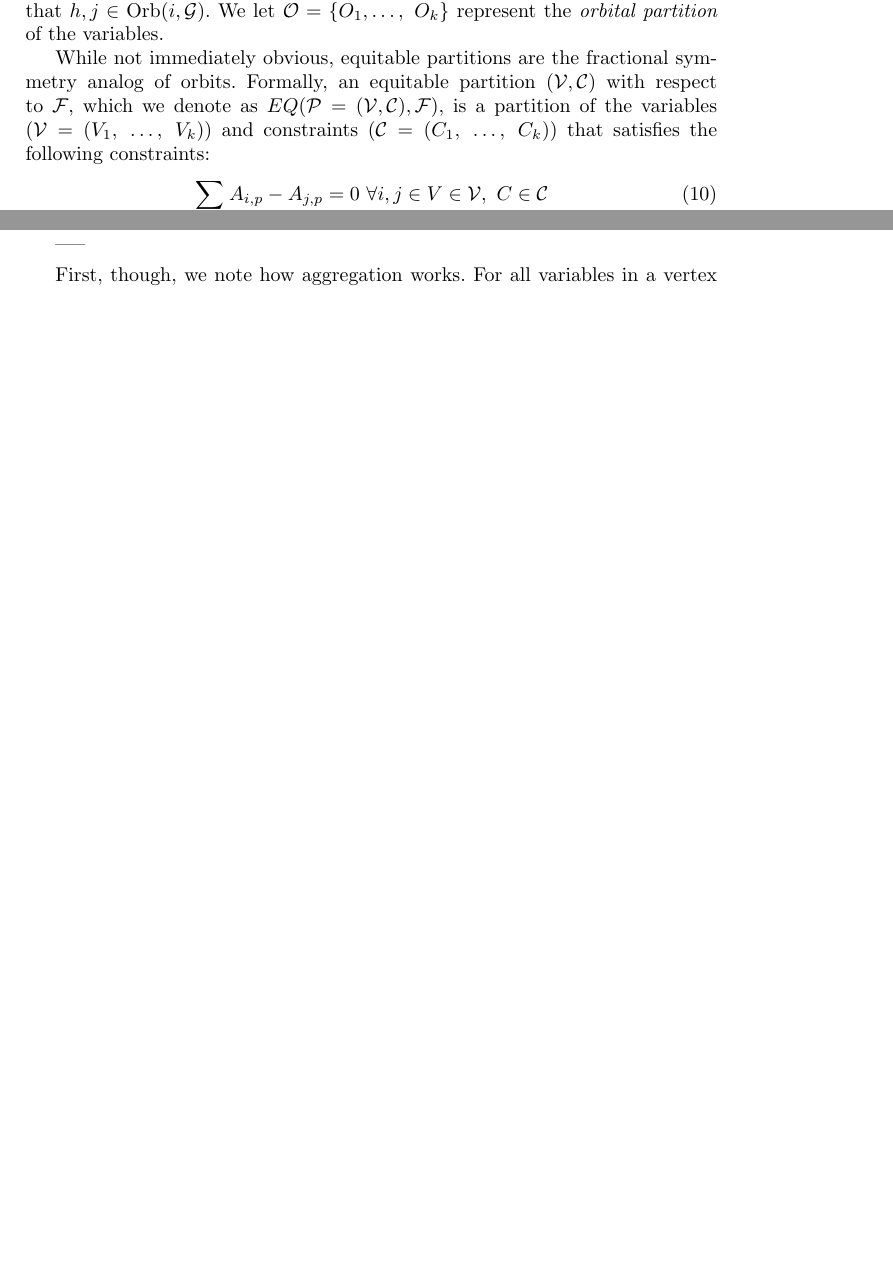
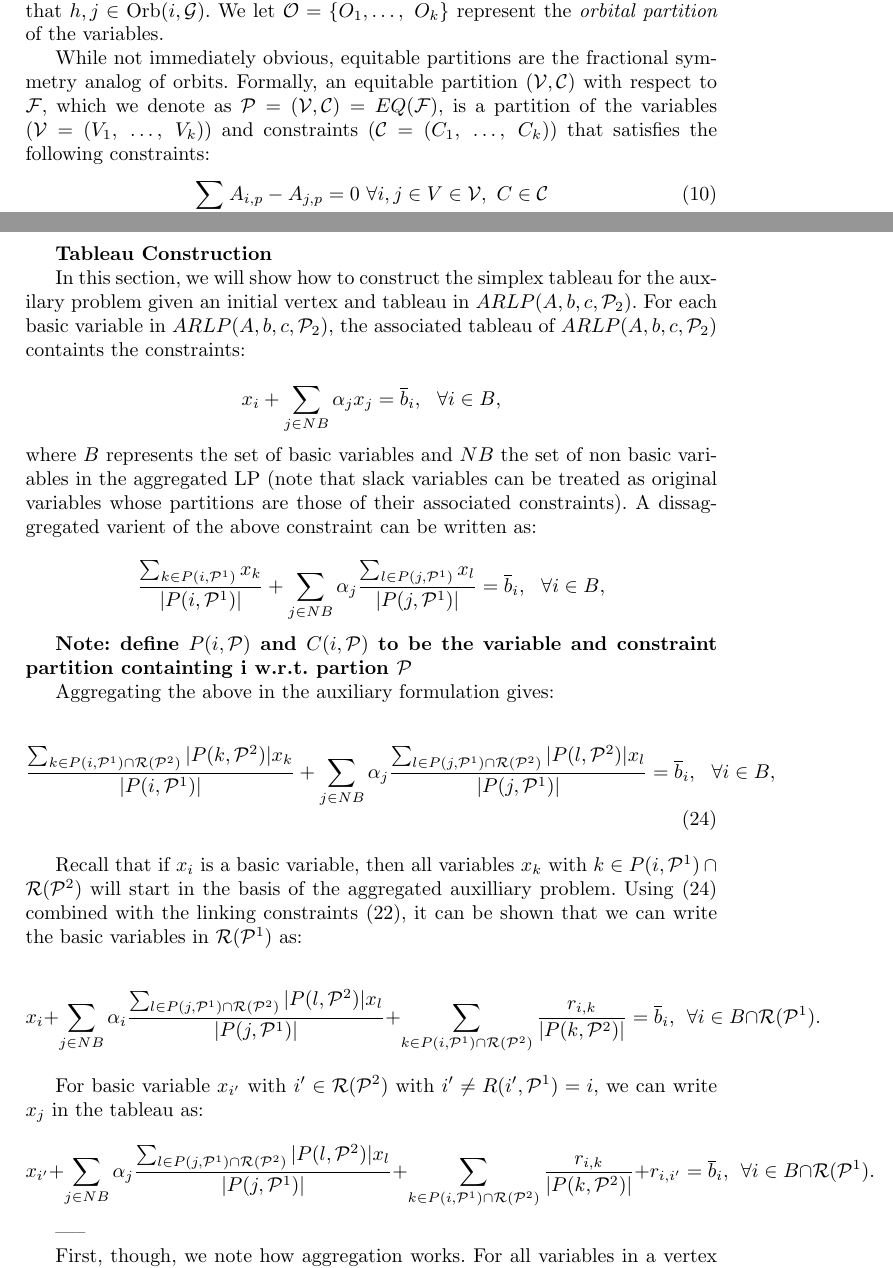
Before and after one commit to edeakins/EQLPSolver, a LaTeX paper (Paper/crossover.tex): two parts of pages 2 and 6 of 9, joined at a grey line, cut so that both start at the same text, the shorter picture padded with empty space. Compiled offline with pdfLaTeX.

Commit message:
wrote some of the tableau stuff

```diff
--- a/Paper/crossover.tex
+++ b/Paper/crossover.tex
@@ -122,7 +122,7 @@ equivalent to $x_i$. We have that $j \in \mbox{Orb}(i,\cG)$ if and only if $e_j
 partition of the variables as $i,\ j \in \mbox{Orb}(h,\cG)$ implies that $h, j
 \in \mbox{Orb}(i,\cG)$. We let $\cO= \{O_1,\ldots,\ O_k\}$ represent the {\em orbital partition} of the variables.
 
-While not immediately obvious, equitable partitions are the fractional symmetry analog of orbits. Formally, an equitable partition $(\cV, \cC)$ with respect to $\cF$, which we denote as $EQ(\cP = (\cV,\cC), \cF)$, is a partition of the variables ($\cV = (V_1,\ \ldots,\ V_k)$) and constraints ($\cC = (C_1,\ \ldots,\ C_k)$) that satisfies the following constraints:
+While not immediately obvious, equitable partitions are the fractional symmetry analog of orbits. Formally, an equitable partition $(\cV, \cC)$ with respect to $\cF$, which we denote as $\cP = (\cV,\cC) =  EQ( \cF)$, is a partition of the variables ($\cV = (V_1,\ \ldots,\ V_k)$) and constraints ($\cC = (C_1,\ \ldots,\ C_k)$) that satisfies the following constraints:
 \begin{align}
 \sum_{p \in C} A_{i,p} - A_{j,p} = 0 & \ \forall i,j \in V \in \cV,\ C \in \cC\\
 \sum_{i \in V} A_{i,p} - A_{i,q} = 0 & \ \forall p,q \in C \in \cC, V \in \cV
@@ -239,4 +239,31 @@ Any basic solution to the auxillary problem with all $r$ variables in the basis
 
+ {\bf Tableau Construction}
+
+ In this section, we will show how to construct the simplex tableau for the auxilary problem given an initial vertex and tableau in $ARLP(A,b,c,\cP_2)$. For each basic variable in $ARLP(A,b,c,\cP_2)$, the associated tableau of $ARLP(A,b,c,\cP_2)$ containts the constraints:
+
+ $$x_i + \sum_{j \in NB} \alpha_j x_j  = \overline{b}_i, \ \ \forall i \in B,$$
+ \noindent where $B$ represents the set of basic variables and $NB$ the set of non basic variables in the aggregated LP (note that slack variables can be treated as original variables whose partitions are those of their associated constraints). A dissaggregated varient of the above constraint can be written as:
+
+ $$\frac{\sum_{k \in P(i,\cP^1) }x_k}{|P(i,\cP^1)|}
+ 	 + \sum_{j \in NB} \alpha_j \frac{\sum_{l \in P(j,\cP^1) }x_l }{|P(j,\cP^1)|}  = \overline{b}_i, \ \ \forall i \in B,$$
+
+ {\bf Note: define $P(i,\cP)$ and $C(i,\cP)$ to be the variable and constraint partition containting i w.r.t. partion $\cP$}
+
+Aggregating the above in the auxiliary formulation gives:
+
+
+\begin{align}
+\frac{\sum_{k \in P(i,\cP^1) \cap \cR(\cP^2) } |P(k,\cP^2)|x_k}{|P(i,\cP^1)|}
++ \sum_{j \in NB} \alpha_j \frac{\sum_{l \in P(j,\cP^1) \cap \cR(\cP^2) } |P(l,\cP^2)|x_l }{|P(j,\cP^1)|}
+ = \overline{b}_i, \ \ \forall i \in B, \label{eq:basis_mapping}
+\end{align}
+
+Recall that if $x_i$ is a basic variable, then all variables $x_k$ with $k \in P(i,\cP^1) \cap \cR(\cP^2)$ will start in the basis of the aggregated auxilliary problem. Using~\eqref{eq:basis_mapping} combined with the linking constraints~\eqref{eq:linking}, it can be shown that we can write the basic variables in $\cR(\cP^1)$ as:
+
+$$x_i + \sum_{j \in NB} \alpha_i \frac{\sum_{l \in P(j,\cP^1) \cap \cR(\cP^2) } |P(l,\cP^2)|x_l }{|P(j,\cP^1)|}  + \sum_{k \in P(i,\cP^1) \cap \cR(\cP^2)} \frac {r_{i,k} } {|P(k,\cP^2)|} = \overline{b}_i, \ \ \forall i \in B\cap \cR(\cP^1).$$
+
+For basic variable $x_{i'}$ with $i'\in \cR(\cP^2)$ with $i' \neq R(i',\cP^1) = i$, we can write $x_j$ in the tableau as:
+$$x_{i'} + \sum_{j \in NB} \alpha_j \frac{\sum_{l \in P(j,\cP^1) \cap \cR(\cP^2) } |P(l,\cP^2)|x_l }{|P(j,\cP^1)|}  + \sum_{k \in P(i,\cP^1) \cap \cR(\cP^2)} \frac {r_{i,k} } {|P(k,\cP^2)|}  + r_{i,i'}= \overline{b}_i, \ \ \forall i \in B\cap \cR(\cP^1).$$
 
 
  -----
```
Also changed, not shown: Paper/crossover.tex (2 more changed lines).
